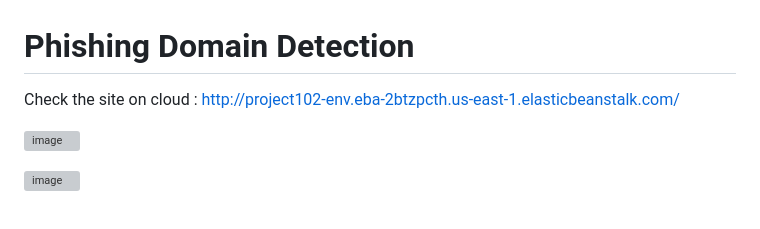
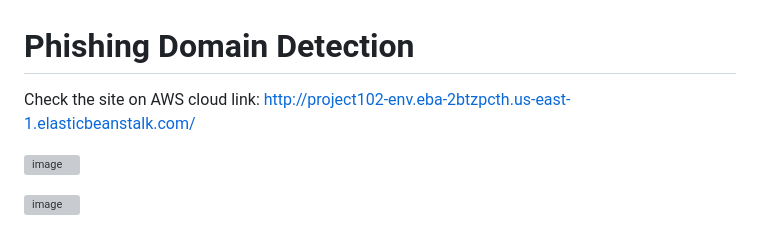
Before and after one commit to dharavathramdas101/Phishing-Domain-Detection-Webapp-Using-ML, a Markdown page: README.md, the part around the change. Drawn GitHub-style; grey boxes are pictures that could not be loaded.

```diff
--- a/README.md
+++ b/README.md
@@ -1,7 +1,7 @@
 
 # Phishing Domain Detection
 
-Check the site on cloud : http://project102-env.eba-2btzpcth.us-east-1.elasticbeanstalk.com/
+Check the site on AWS cloud link: http://project102-env.eba-2btzpcth.us-east-1.elasticbeanstalk.com/
 
 ![image](https://github.com/dharavathramdas101/Phishing-Domain-Detection-Webapp-Using-ML/blob/main/Documents/Screenshot%20(5).png)
 
```
